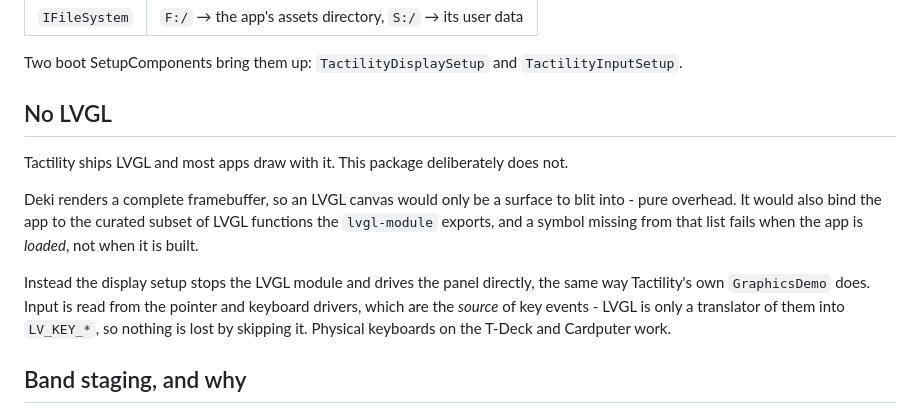
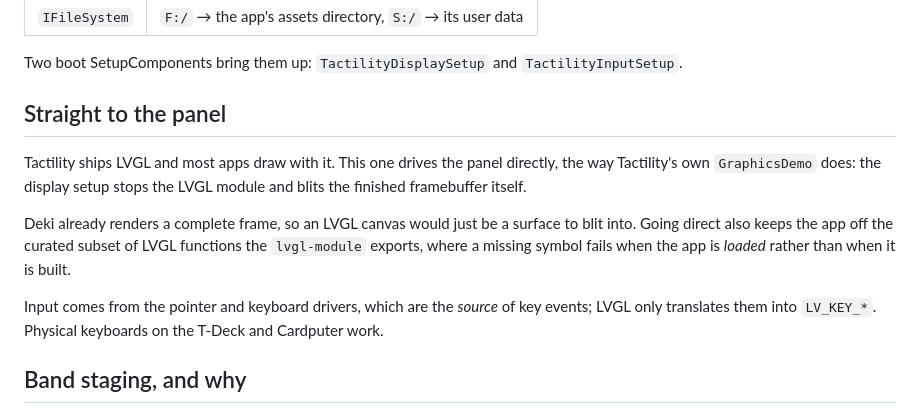
Before and after one commit to dekiengine/deki-tactility-integration, a Markdown page: README.md, the part around the change. Rendered like a GitHub page.

Commit message:
README: say what it does
"Missing: audio", "No LVGL", "Neither is a speed setting", "it knows nothing
about any particular graph" all describe the thing by what it is not. Same
facts, pointed forwards.

Co-Authored-By: Claude Opus 5 <noreply@anthropic.com>

```diff
--- a/README.md
+++ b/README.md
@@ -19,21 +19,20 @@ Hub - rather than replacing its firmware.
 Two boot SetupComponents bring them up: `TactilityDisplaySetup` and
 `TactilityInputSetup`.
 
-## No LVGL
+## Straight to the panel
 
-Tactility ships LVGL and most apps draw with it. This package deliberately does
-not.
+Tactility ships LVGL and most apps draw with it. This one drives the panel
+directly, the way Tactility's own `GraphicsDemo` does: the display setup stops
+the LVGL module and blits the finished framebuffer itself.
 
-Deki renders a complete framebuffer, so an LVGL canvas would only be a surface
-to blit into - pure overhead. It would also bind the app to the curated subset
-of LVGL functions the `lvgl-module` exports, and a symbol missing from that list
-fails when the app is *loaded*, not when it is built.
+Deki already renders a complete frame, so an LVGL canvas would just be a
+surface to blit into. Going direct also keeps the app off the curated subset of
+LVGL functions the `lvgl-module` exports, where a missing symbol fails when the
+app is *loaded* rather than when it is built.
 
-Instead the display setup stops the LVGL module and drives the panel directly,
-the same way Tactility's own `GraphicsDemo` does. Input is read from the pointer
-and keyboard drivers, which are the *source* of key events - LVGL is only a
-translator of them into `LV_KEY_*`, so nothing is lost by skipping it. Physical
-keyboards on the T-Deck and Cardputer work.
+Input comes from the pointer and keyboard drivers, which are the *source* of
+key events; LVGL only translates them into `LV_KEY_*`. Physical keyboards on
+the T-Deck and Cardputer work.
 
 ## Band staging, and why
 
```
